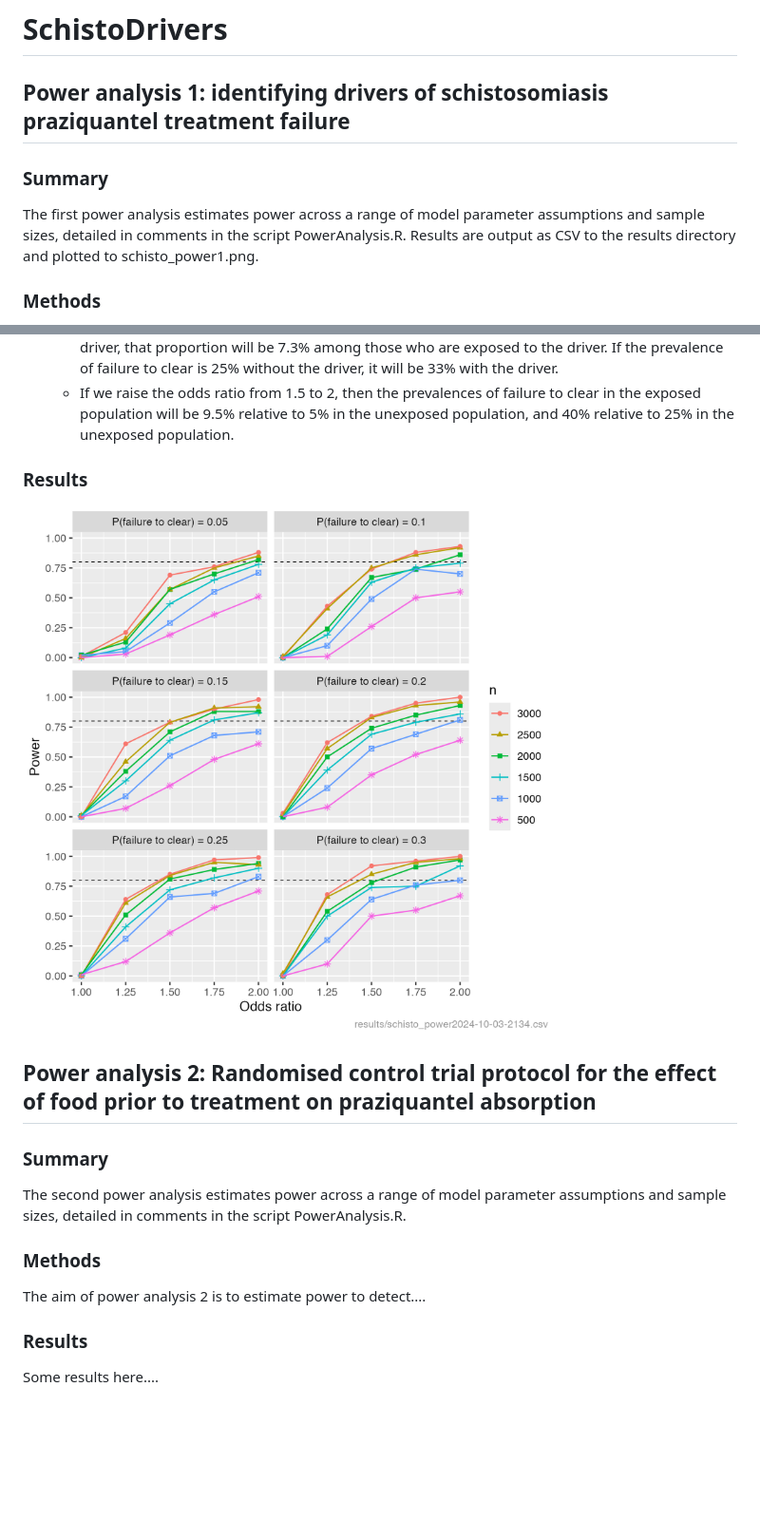
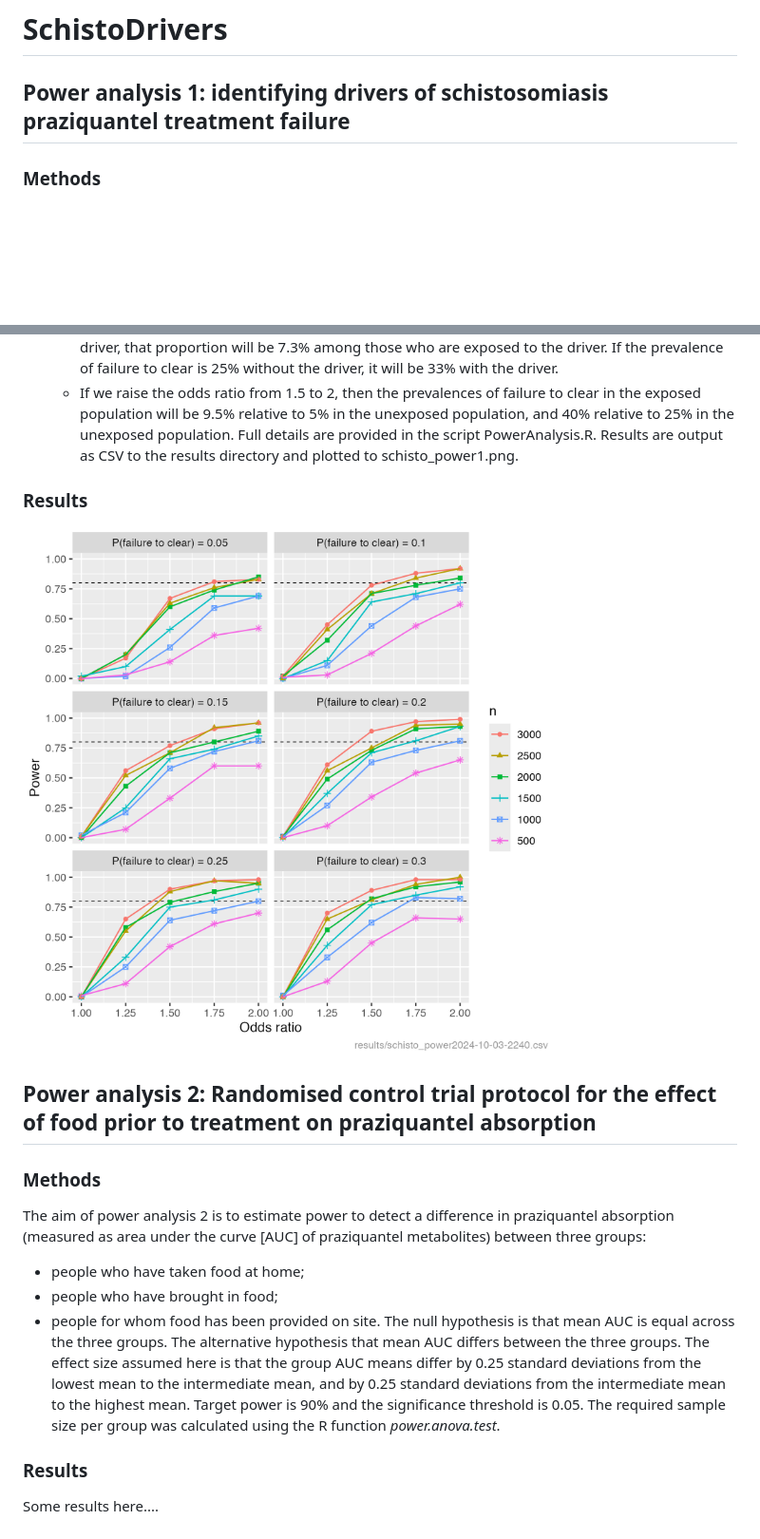
Before and after one commit to pcdjohnson/SchistoDrivers, a Markdown page: README.md, 2 parts joined by grey strips. Shown at 95% size. GitHub-like rendering; pictures changed too: schisto_power1.png; blank space fills up the shorter version.

```diff
--- a/README.md
+++ b/README.md
@@ -1,10 +1,6 @@
 # SchistoDrivers
 
  ## Power analysis 1: identifying drivers of schistosomiasis praziquantel treatment failure
-
- ### Summary
-
- The first power analysis estimates power across a range of model parameter assumptions and sample sizes, detailed in comments in the script PowerAnalysis.R. Results are output as CSV to the results directory and plotted to schisto_power1.png.
 
  ### Methods
 
@@ -21,19 +17,20 @@
  - The strength of association between each driver and failure to clear, defined as an odds ratio for binary drivers and as an odds ratio per standard deviation unit for continuous drivers: 1.25, 1.5, 1.75, 2. To give a sense of what these effect sizes mean:
    - If a binary driver has an odds ratio of 1.5, then if 5% of people fail to clear in the absence of a driver, that proportion will be 7.3% among those who are exposed to the driver. If the prevalence of failure to clear is 25% without the driver, it will be 33% with the driver.
    - If we raise the odds ratio from 1.5 to 2, then the prevalences of failure to clear in the exposed population will be 9.5% relative to 5% in the unexposed population, and 40% relative to 25% in the unexposed population.
+ Full details are provided in the script PowerAnalysis.R. Results are output as CSV to the results directory and plotted to schisto_power1.png.
 
  ### Results
  ![PowerCurve](schisto_power1.png)
 
 ## Power analysis 2: Randomised control trial protocol for the effect of food prior to treatment on praziquantel absorption
 
- ### Summary
-
- The second  power analysis estimates power across a range of model parameter assumptions and sample sizes, detailed in comments in the script PowerAnalysis.R.
-
  ### Methods
 
- The aim of power analysis 2 is to estimate power to detect....
+ The aim of power analysis 2 is to estimate power to detect a difference in praziquantel absorption (measured as area under the curve [AUC] of praziquantel metabolites) between three groups:
+ - people who have taken food at home;
+ - people who have brought in food;
+ - people for whom food has been provided on site.
+ The null hypothesis is that mean AUC is equal across the three groups. The alternative hypothesis that mean AUC differs between the three groups. The effect size assumed here is that the group AUC means differ by 0.25 standard deviations from the lowest mean to the intermediate mean, and by 0.25 standard deviations from the intermediate mean to the highest mean. Target power is 90% and the significance threshold is 0.05. The required sample size per group was calculated using the R function *power.anova.test*.
 
  ### Results
  Some results here....
```
Also changed, not shown: 2 other files.
